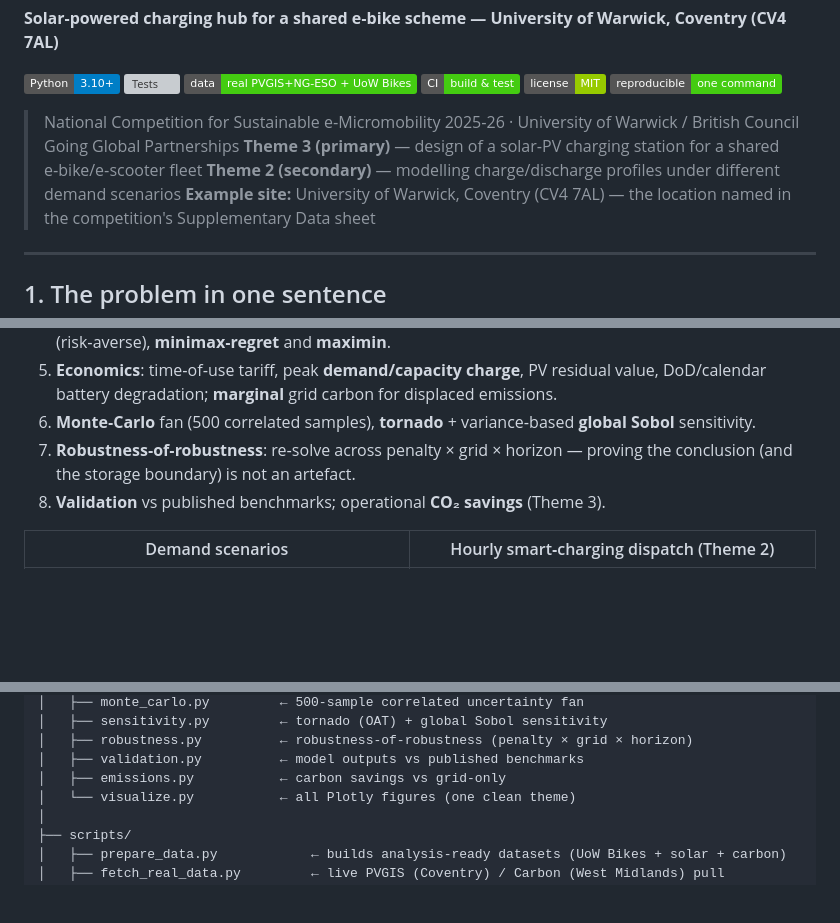
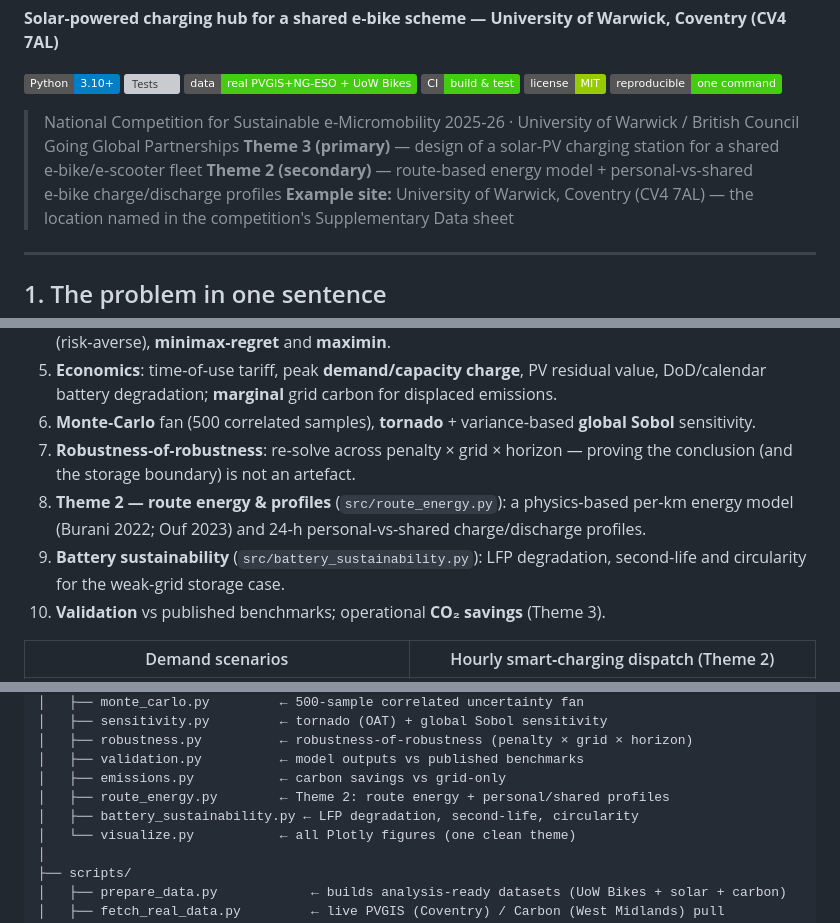
Before and after one commit to Gourav88502/emicromobility-robust-charging, a Markdown page: README.md, 3 parts joined by grey strips. GitHub-like rendering; badges without logos; blank space fills up the shorter version; grey boxes are pictures that could not be loaded.

```diff
--- a/README.md
+++ b/README.md
@@ -11,7 +11,7 @@
 
 > National Competition for Sustainable e‑Micromobility 2025‑26 · University of Warwick / British Council Going Global Partnerships
 > **Theme 3 (primary)** — design of a solar‑PV charging station for a shared e‑bike/e‑scooter fleet
-> **Theme 2 (secondary)** — modelling charge/discharge profiles under different demand scenarios
+> **Theme 2 (secondary)** — route-based energy model + personal-vs-shared e‑bike charge/discharge profiles
 > **Example site:** University of Warwick, Coventry (CV4 7AL) — the location named in the competition's Supplementary Data sheet
 
 ---
@@ -54,7 +54,9 @@ A shared e‑bike **charging hub** (e‑bikes and e‑cargo bikes) for the **UoW
 5. **Economics**: time‑of‑use tariff, peak **demand/capacity charge**, PV residual value, DoD/calendar battery degradation; **marginal** grid carbon for displaced emissions.
 6. **Monte‑Carlo** fan (500 correlated samples), **tornado** + variance‑based **global Sobol** sensitivity.
 7. **Robustness‑of‑robustness**: re‑solve across penalty × grid × horizon — proving the conclusion (and the storage boundary) is not an artefact.
-8. **Validation** vs published benchmarks; operational **CO₂ savings** (Theme 3).
+8. **Theme 2 — route energy & profiles** (`src/route_energy.py`): a physics‑based per‑km energy model (Burani 2022; Ouf 2023) and 24‑h personal‑vs‑shared charge/discharge profiles.
+9. **Battery sustainability** (`src/battery_sustainability.py`): LFP degradation, second‑life and circularity for the weak‑grid storage case.
+10. **Validation** vs published benchmarks; operational **CO₂ savings** (Theme 3).
 
 | Demand scenarios | Hourly smart‑charging dispatch (Theme 2) |
 |---|---|
@@ -158,6 +160,8 @@ emicromobility-robust-charging/
 │   ├── robustness.py          ← robustness‑of‑robustness (penalty × grid × horizon)
 │   ├── validation.py          ← model outputs vs published benchmarks
 │   ├── emissions.py           ← carbon savings vs grid‑only
+│   ├── route_energy.py        ← Theme 2: route energy + personal/shared profiles
+│   ├── battery_sustainability.py ← LFP degradation, second‑life, circularity
 │   └── visualize.py           ← all Plotly figures (one clean theme)
 │
 ├── scripts/
```
Also changed, not shown: outputs/presentation_script.md (+5 -5 lines), outputs/13_route_profiles.png (added), outputs/13b_route_soc.png (added), 8 other files.
